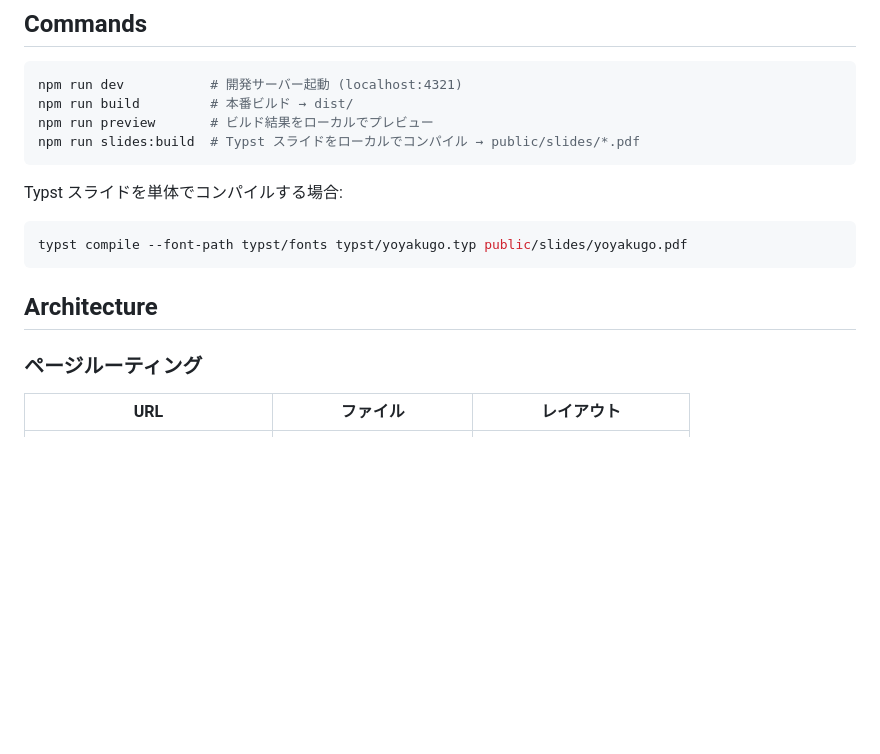
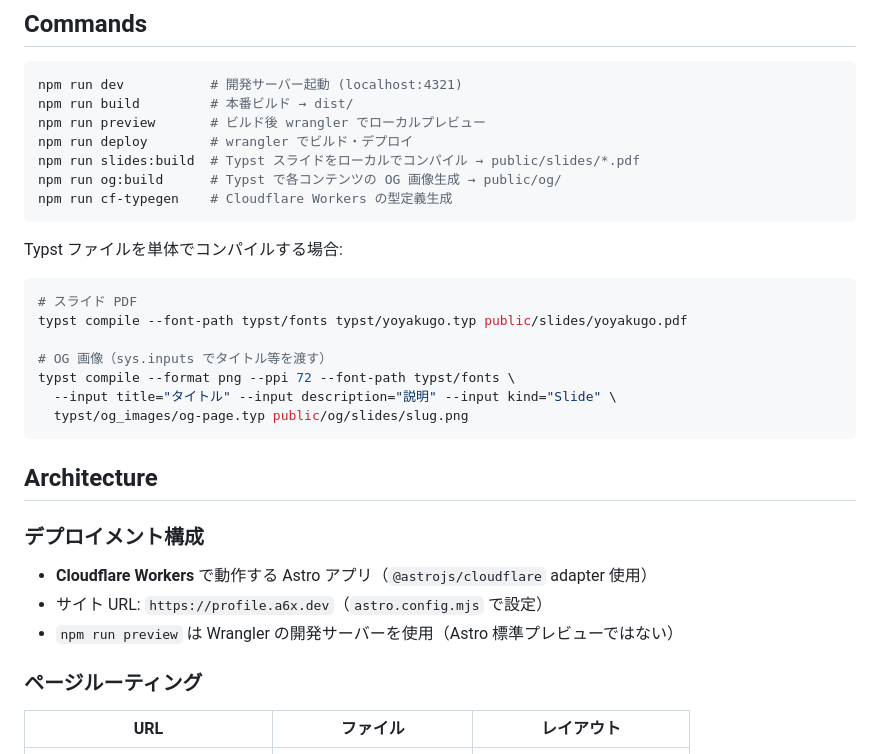
Before and after one commit to raiga0310/profile.a6x.dev_2026, a Markdown page: CLAUDE.md, the part around one of its changes. GitHub-like rendering; blank space fills up the shorter version.

````diff
--- a/CLAUDE.md
+++ b/CLAUDE.md
@@ -7,16 +7,31 @@ This file provides guidance to Claude Code (claude.ai/code) when working with co
 ```bash
 npm run dev           # 開発サーバー起動 (localhost:4321)
 npm run build         # 本番ビルド → dist/
-npm run preview       # ビルド結果をローカルでプレビュー
+npm run preview       # ビルド後 wrangler でローカルプレビュー
+npm run deploy        # wrangler でビルド・デプロイ
 npm run slides:build  # Typst スライドをローカルでコンパイル → public/slides/*.pdf
+npm run og:build      # Typst で各コンテンツの OG 画像生成 → public/og/
+npm run cf-typegen    # Cloudflare Workers の型定義生成
 ```
 
-Typst スライドを単体でコンパイルする場合:
+Typst ファイルを単体でコンパイルする場合:
 ```bash
+# スライド PDF
 typst compile --font-path typst/fonts typst/yoyakugo.typ public/slides/yoyakugo.pdf
+
+# OG 画像（sys.inputs でタイトル等を渡す）
+typst compile --format png --ppi 72 --font-path typst/fonts \
+  --input title="タイトル" --input description="説明" --input kind="Slide" \
+  typst/og_images/og-page.typ public/og/slides/slug.png
 ```
 
 ## Architecture
+
+### デプロイメント構成
+
+- **Cloudflare Workers** で動作する Astro アプリ（`@astrojs/cloudflare` adapter 使用）
+- サイト URL: `https://profile.a6x.dev`（`astro.config.mjs` で設定）
+- `npm run preview` は Wrangler の開発サーバーを使用（Astro 標準プレビューではない）
 
 ### ページルーティング
 
````
Also changed, not shown: other parts of CLAUDE.md (+29 -9 lines).
